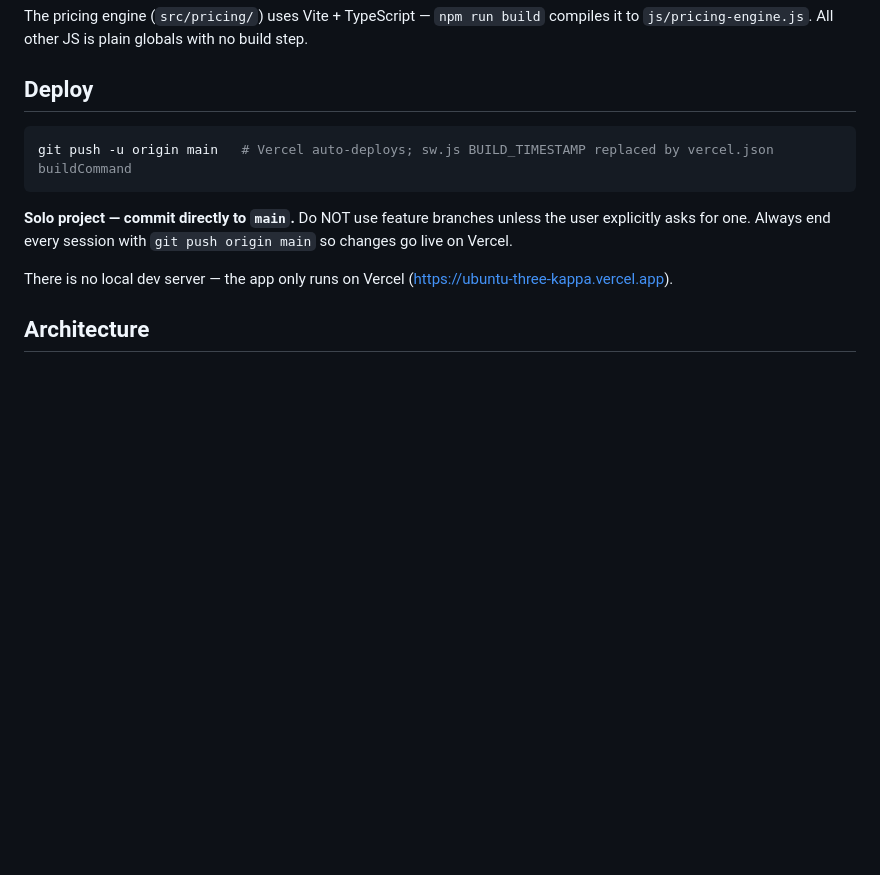
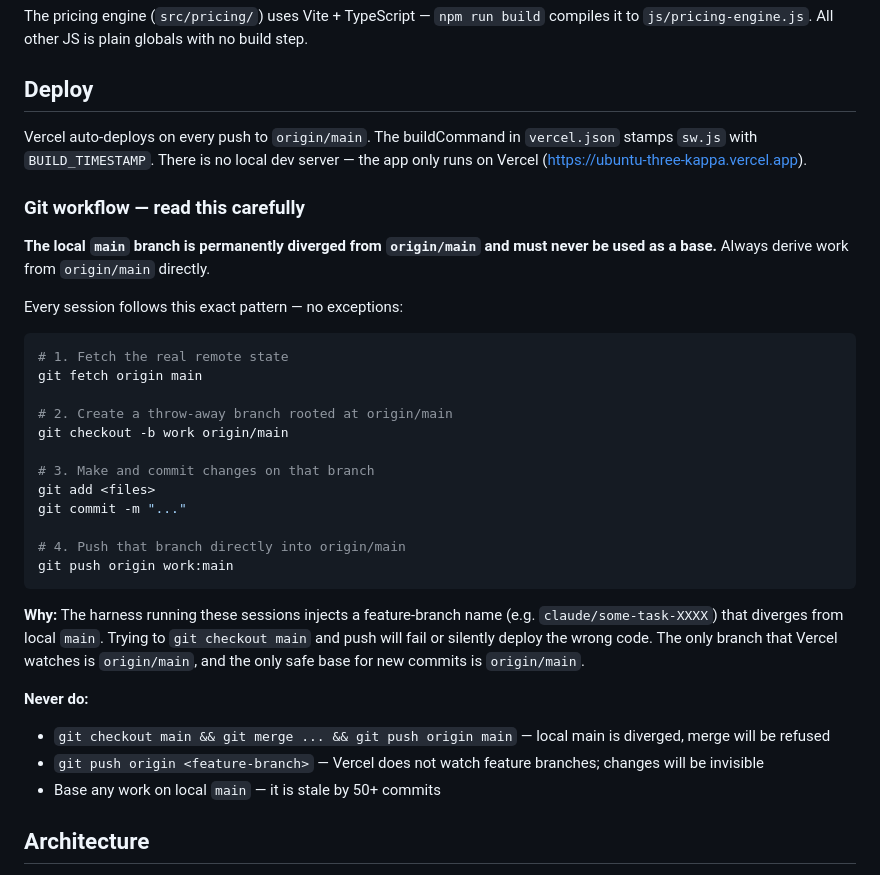
Before and after one commit to ubuntubaliyoga/Ubuntu, a Markdown page: CLAUDE.md, the part around the change. Rendered like a GitHub page; blank space fills up the shorter version.

Commit message:
Document correct git workflow to avoid diverged-main pitfall
Local main is permanently diverged from origin/main. Rewrites the
Deploy section to always base work on origin/main and push via
git push origin <branch>:main.

https://claude.ai/code/session_01Gxv395QKuFqZ53Au9yJm6Y

````diff
--- a/CLAUDE.md
+++ b/CLAUDE.md
@@ -10,13 +10,35 @@ The pricing engine (`src/pricing/`) uses Vite + TypeScript — `npm run build` c
 
 ## Deploy
 
+Vercel auto-deploys on every push to `origin/main`. The buildCommand in `vercel.json` stamps `sw.js` with `BUILD_TIMESTAMP`. There is no local dev server — the app only runs on Vercel (https://ubuntu-three-kappa.vercel.app).
+
+### Git workflow — read this carefully
+
+**The local `main` branch is permanently diverged from `origin/main` and must never be used as a base.** Always derive work from `origin/main` directly.
+
+Every session follows this exact pattern — no exceptions:
+
 ```bash
-git push -u origin main   # Vercel auto-deploys; sw.js BUILD_TIMESTAMP replaced by vercel.json buildCommand
+# 1. Fetch the real remote state
+git fetch origin main
+
+# 2. Create a throw-away branch rooted at origin/main
+git checkout -b work origin/main
+
+# 3. Make and commit changes on that branch
+git add <files>
+git commit -m "..."
+
+# 4. Push that branch directly into origin/main
+git push origin work:main
 ```
 
-**Solo project — commit directly to `main`.** Do NOT use feature branches unless the user explicitly asks for one. Always end every session with `git push origin main` so changes go live on Vercel.
+**Why:** The harness running these sessions injects a feature-branch name (e.g. `claude/some-task-XXXX`) that diverges from local `main`. Trying to `git checkout main` and push will fail or silently deploy the wrong code. The only branch that Vercel watches is `origin/main`, and the only safe base for new commits is `origin/main`.
 
-There is no local dev server — the app only runs on Vercel (https://ubuntu-three-kappa.vercel.app).
+**Never do:**
+- `git checkout main && git merge ... && git push origin main` — local main is diverged, merge will be refused
+- `git push origin <feature-branch>` — Vercel does not watch feature branches; changes will be invisible
+- Base any work on local `main` — it is stale by 50+ commits
 
 ## Architecture
 
````
